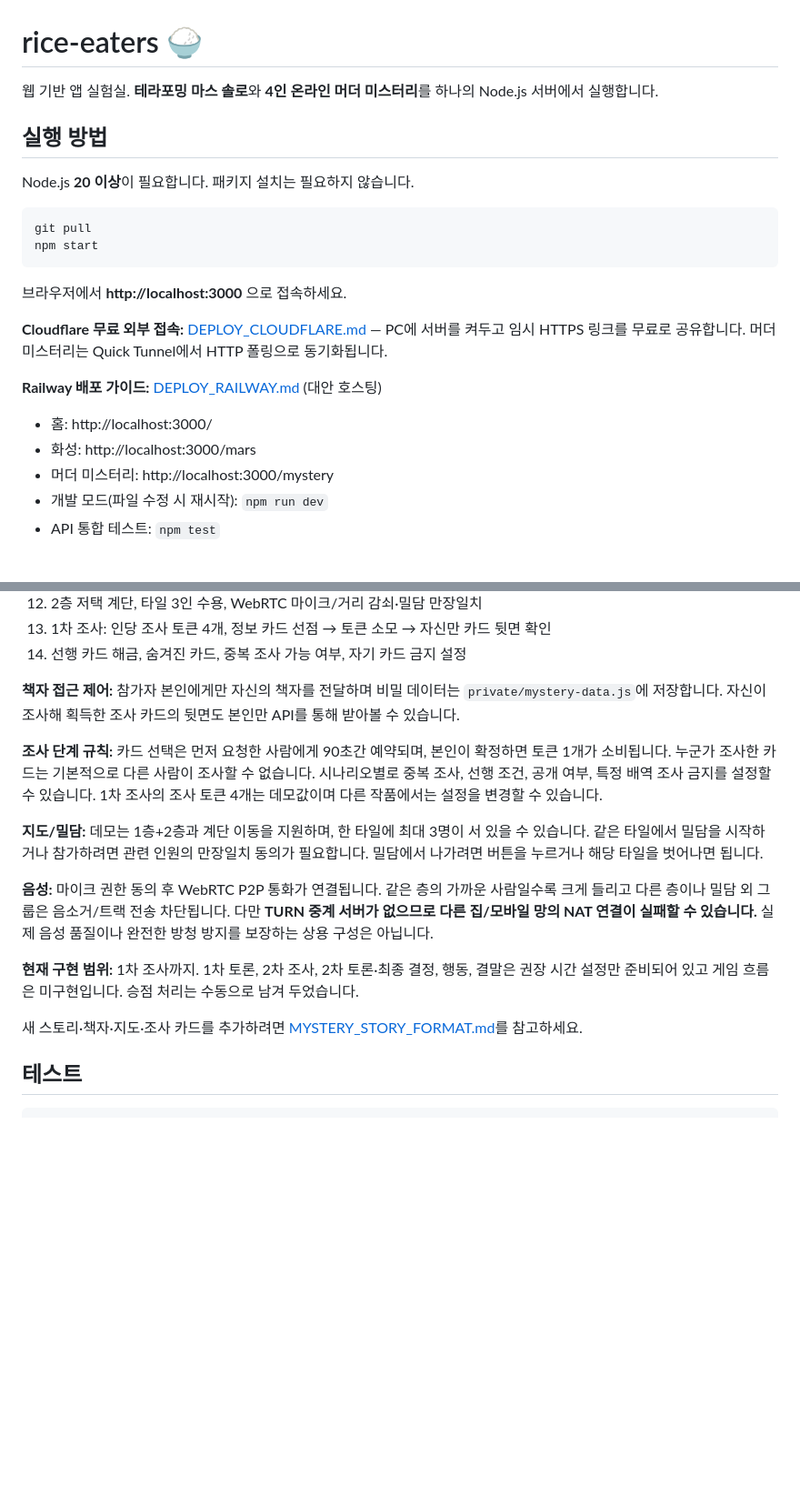
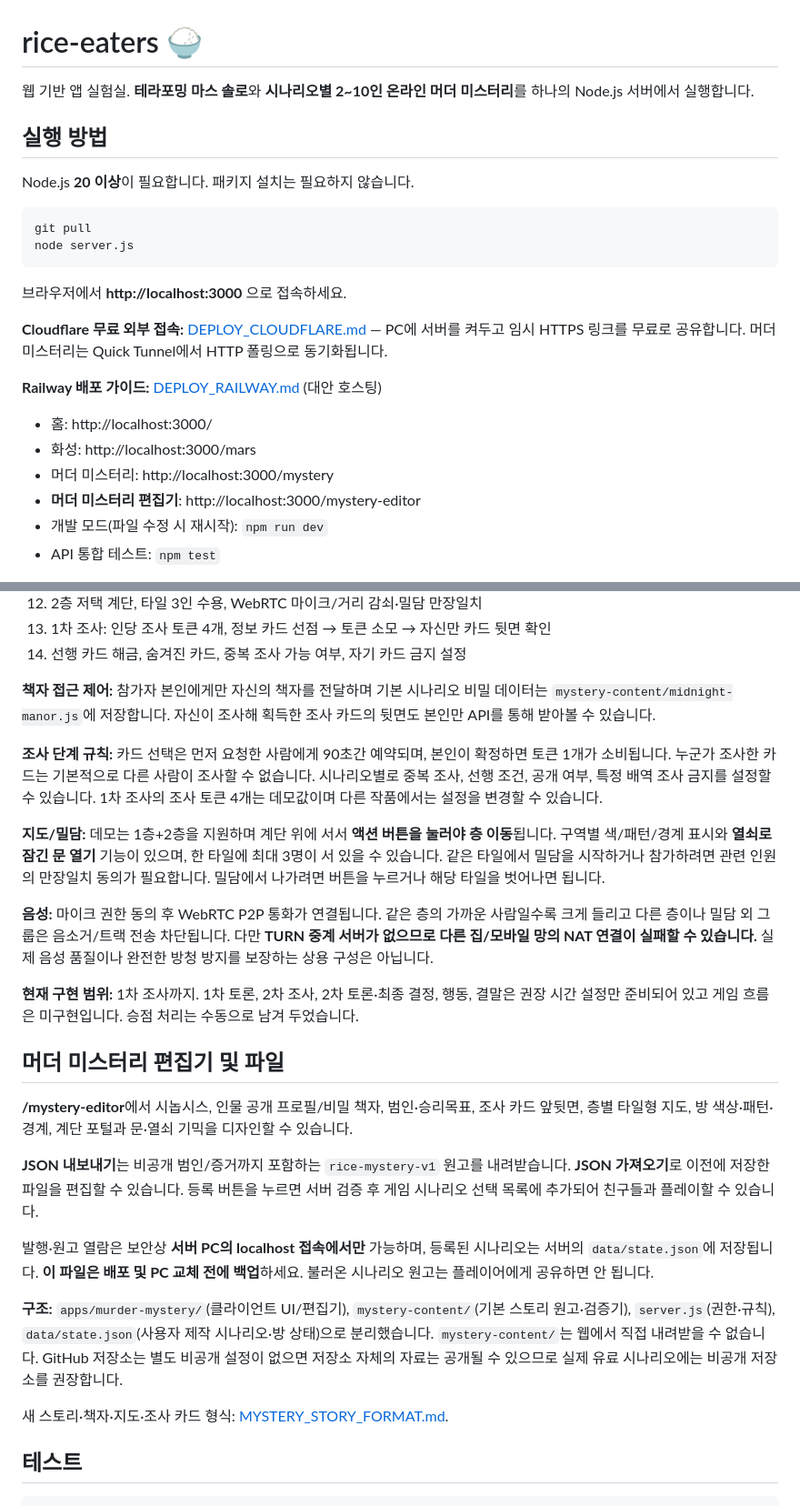
Before and after one commit to rice-eaters-3/rice-eaters, a Markdown page: README.md, 2 parts joined by grey strips. Shown at 91% size. Rendered like a GitHub page; blank space fills up the shorter version.

Commit message:
Document separate mystery files, editor launch and locally published playable JSON

````diff
--- a/README.md
+++ b/README.md
@@ -1,6 +1,6 @@
 # rice-eaters 🍚
 
-웹 기반 앱 실험실. **테라포밍 마스 솔로**와 **4인 온라인 머더 미스터리**를 하나의 Node.js 서버에서 실행합니다.
+웹 기반 앱 실험실. **테라포밍 마스 솔로**와 **시나리오별 2~10인 온라인 머더 미스터리**를 하나의 Node.js 서버에서 실행합니다.
 
 ## 실행 방법
 
@@ -8,7 +8,7 @@ Node.js **20 이상**이 필요합니다. 패키지 설치는 필요하지 않
 
 ```bash
 git pull
-npm start
+node server.js
 ```
 
 브라우저에서 **http://localhost:3000** 으로 접속하세요.
@@ -20,6 +20,7 @@ npm start
 - 홈: http://localhost:3000/
 - 화성: http://localhost:3000/mars
 - 머더 미스터리: http://localhost:3000/mystery
+- **머더 미스터리 편집기**: http://localhost:3000/mystery-editor
 - 개발 모드(파일 수정 시 재시작): `npm run dev`
 - API 통합 테스트: `npm test`
 
@@ -54,17 +55,27 @@ npm start
 13. 1차 조사: 인당 조사 토큰 4개, 정보 카드 선점 → 토큰 소모 → 자신만 카드 뒷면 확인
 14. 선행 카드 해금, 숨겨진 카드, 중복 조사 가능 여부, 자기 카드 금지 설정
 
-**책자 접근 제어:** 참가자 본인에게만 자신의 책자를 전달하며 비밀 데이터는 `private/mystery-data.js`에 저장합니다. 자신이 조사해 획득한 조사 카드의 뒷면도 본인만 API를 통해 받아볼 수 있습니다.
+**책자 접근 제어:** 참가자 본인에게만 자신의 책자를 전달하며 기본 시나리오 비밀 데이터는 `mystery-content/midnight-manor.js`에 저장합니다. 자신이 조사해 획득한 조사 카드의 뒷면도 본인만 API를 통해 받아볼 수 있습니다.
 
 **조사 단계 규칙:** 카드 선택은 먼저 요청한 사람에게 90초간 예약되며, 본인이 확정하면 토큰 1개가 소비됩니다. 누군가 조사한 카드는 기본적으로 다른 사람이 조사할 수 없습니다. 시나리오별로 중복 조사, 선행 조건, 공개 여부, 특정 배역 조사 금지를 설정할 수 있습니다. 1차 조사의 조사 토큰 4개는 데모값이며 다른 작품에서는 설정을 변경할 수 있습니다.
 
-**지도/밀담:** 데모는 1층+2층과 계단 이동을 지원하며, 한 타일에 최대 3명이 서 있을 수 있습니다. 같은 타일에서 밀담을 시작하거나 참가하려면 관련 인원의 만장일치 동의가 필요합니다. 밀담에서 나가려면 버튼을 누르거나 해당 타일을 벗어나면 됩니다.
+**지도/밀담:** 데모는 1층+2층을 지원하며 계단 위에 서서 **액션 버튼을 눌러야 층 이동**됩니다. 구역별 색/패턴/경계 표시와 **열쇠로 잠긴 문 열기** 기능이 있으며, 한 타일에 최대 3명이 서 있을 수 있습니다. 같은 타일에서 밀담을 시작하거나 참가하려면 관련 인원의 만장일치 동의가 필요합니다. 밀담에서 나가려면 버튼을 누르거나 해당 타일을 벗어나면 됩니다.
 
 **음성:** 마이크 권한 동의 후 WebRTC P2P 통화가 연결됩니다. 같은 층의 가까운 사람일수록 크게 들리고 다른 층이나 밀담 외 그룹은 음소거/트랙 전송 차단됩니다. 다만 **TURN 중계 서버가 없으므로 다른 집/모바일 망의 NAT 연결이 실패할 수 있습니다.** 실제 음성 품질이나 완전한 방청 방지를 보장하는 상용 구성은 아닙니다.
 
 **현재 구현 범위:** 1차 조사까지. 1차 토론, 2차 조사, 2차 토론·최종 결정, 행동, 결말은 권장 시간 설정만 준비되어 있고 게임 흐름은 미구현입니다. 승점 처리는 수동으로 남겨 두었습니다.
 
-새 스토리·책자·지도·조사 카드를 추가하려면 [MYSTERY_STORY_FORMAT.md](./MYSTERY_STORY_FORMAT.md)를 참고하세요.
+## 머더 미스터리 편집기 및 파일
+
+**/mystery-editor**에서 시놉시스, 인물 공개 프로필/비밀 책자, 범인·승리목표, 조사 카드 앞뒷면, 층별 타일형 지도, 방 색상·패턴·경계, 계단 포털과 문·열쇠 기믹을 디자인할 수 있습니다.
+
+**JSON 내보내기**는 비공개 범인/증거까지 포함하는 `rice-mystery-v1` 원고를 내려받습니다. **JSON 가져오기**로 이전에 저장한 파일을 편집할 수 있습니다. 등록 버튼을 누르면 서버 검증 후 게임 시나리오 선택 목록에 추가되어 친구들과 플레이할 수 있습니다.
+
+발행·원고 열람은 보안상 **서버 PC의 localhost 접속에서만** 가능하며, 등록된 시나리오는 서버의 `data/state.json`에 저장됩니다. **이 파일은 배포 및 PC 교체 전에 백업**하세요. 불러온 시나리오 원고는 플레이어에게 공유하면 안 됩니다.
+
+**구조:** `apps/murder-mystery/`(클라이언트 UI/편집기), `mystery-content/`(기본 스토리 원고·검증기), `server.js`(권한·규칙), `data/state.json`(사용자 제작 시나리오·방 상태)으로 분리했습니다. `mystery-content/`는 웹에서 직접 내려받을 수 없습니다. GitHub 저장소는 별도 비공개 설정이 없으면 저장소 자체의 자료는 공개될 수 있으므로 실제 유료 시나리오에는 비공개 저장소를 권장합니다.
+
+새 스토리·책자·지도·조사 카드 형식: [MYSTERY_STORY_FORMAT.md](./MYSTERY_STORY_FORMAT.md).
 
 ## 테스트
 
````
